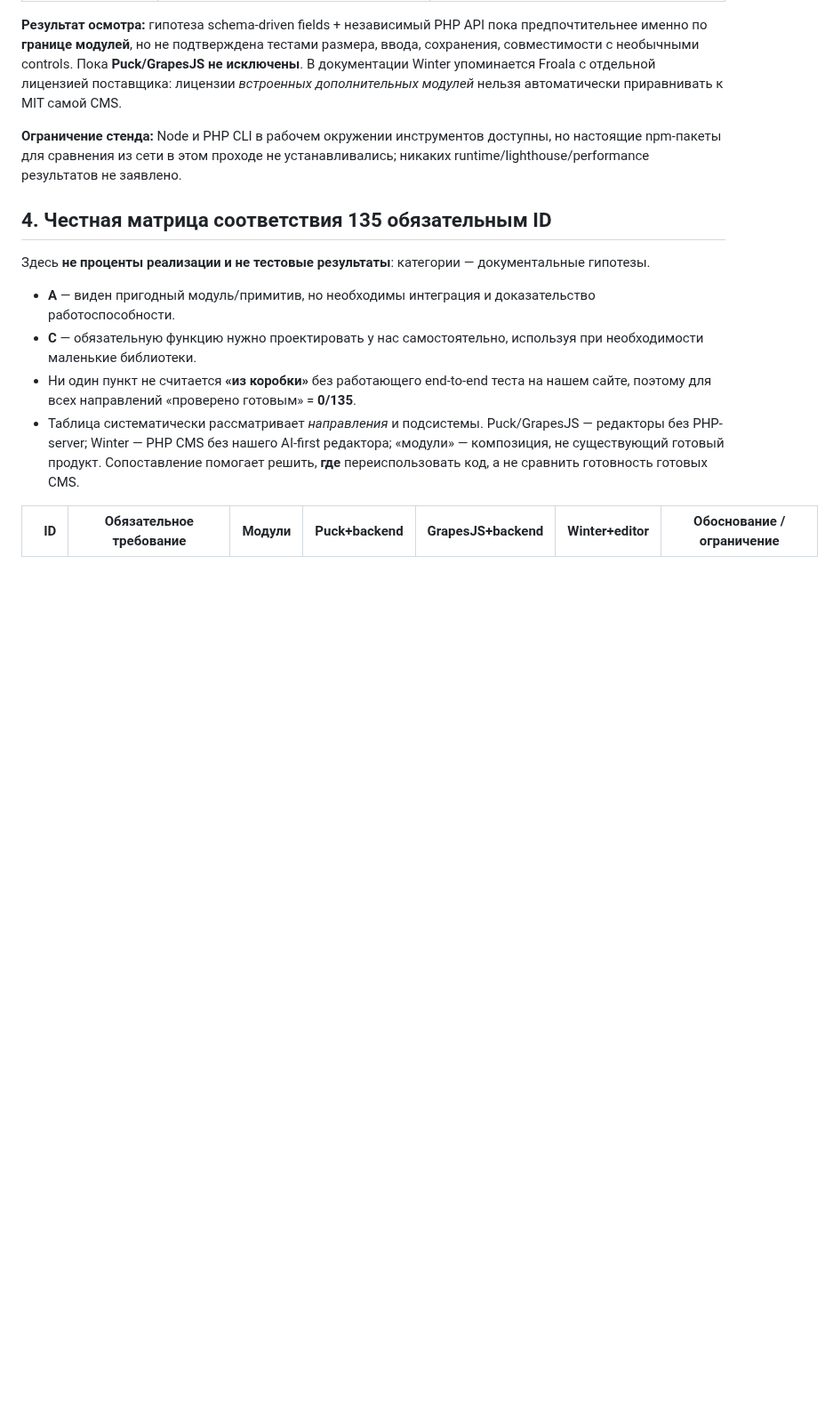
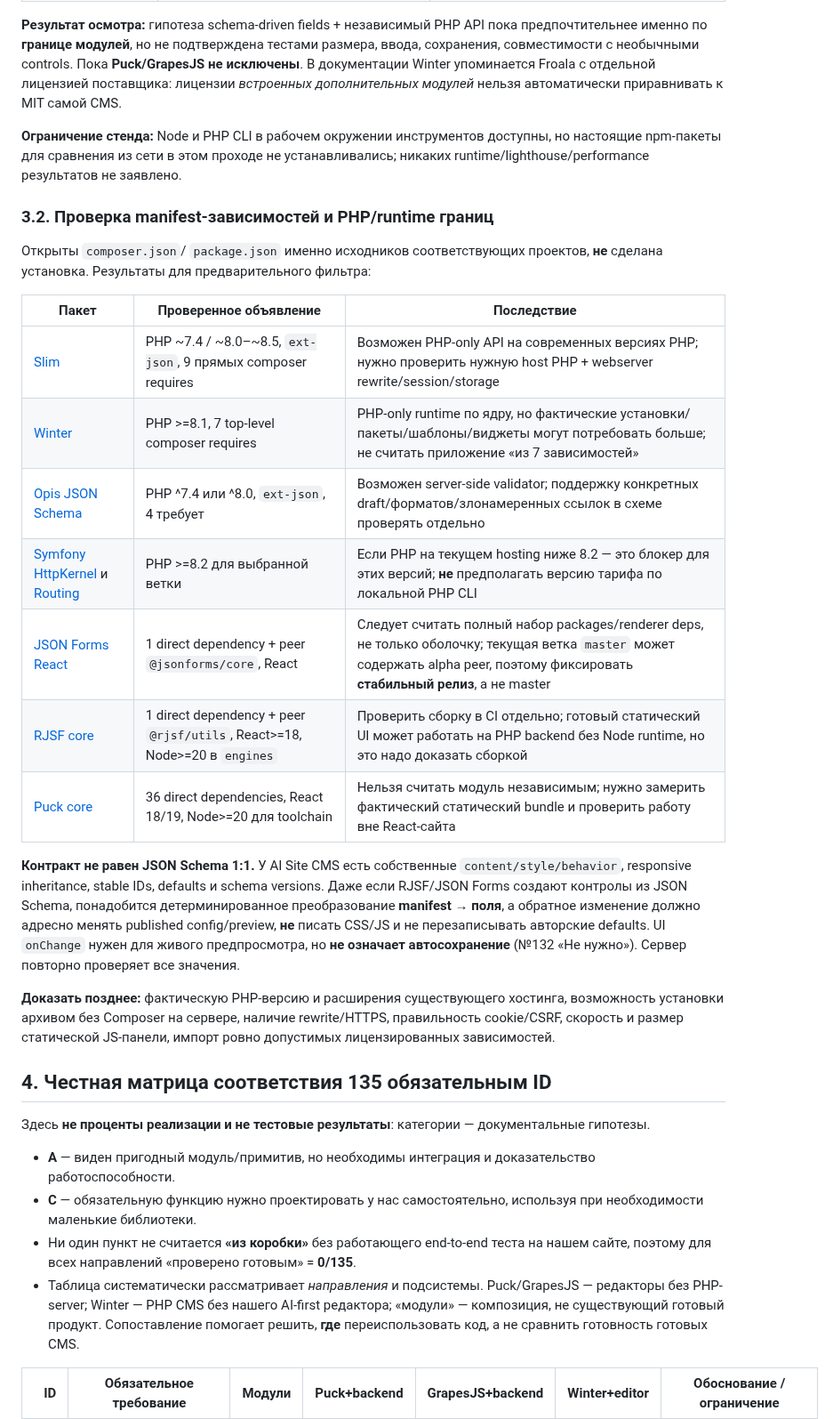
Before and after one commit to manufact-test/ai-site-cms, a Markdown page: docs/FOUNDATION-COMPARISON.md, the part around the change. Shown at 89% size. GitHub-like rendering; blank space fills up the shorter version.

Commit message:
docs: record PHP shared-hosting prerequisites and schema adapters

```diff
--- a/docs/FOUNDATION-COMPARISON.md
+++ b/docs/FOUNDATION-COMPARISON.md
@@ -67,6 +67,24 @@ AI Site CMS — **внутренняя разработка команды** д
 **Результат осмотра:** гипотеза schema-driven fields + независимый PHP API пока предпочтительнее именно по **границе модулей**, но не подтверждена тестами размера, ввода, сохранения, совместимости с необычными controls. Пока **Puck/GrapesJS не исключены**. В документации Winter упоминается Froala с отдельной лицензией поставщика: лицензии *встроенных дополнительных модулей* нельзя автоматически приравнивать к MIT самой CMS.
 
 **Ограничение стенда:** Node и PHP CLI в рабочем окружении инструментов доступны, но настоящие npm-пакеты для сравнения из сети в этом проходе не устанавливались; никаких runtime/lighthouse/performance результатов не заявлено.
+
+### 3.2. Проверка manifest-зависимостей и PHP/runtime границ
+
+Открыты `composer.json`/ `package.json` именно исходников соответствующих проектов, **не** сделана установка. Результаты для предварительного фильтра:
+
+| Пакет | Проверенное объявление | Последствие |
+|---|---|---|
+| [Slim](https://github.com/slimphp/Slim/blob/4.x/composer.json) | PHP ~7.4 / ~8.0–~8.5, `ext-json`, 9 прямых composer requires | Возможен PHP-only API на современных версиях PHP; нужно проверить нужную host PHP + webserver rewrite/session/storage |
+| [Winter](https://github.com/wintercms/winter/blob/develop/composer.json) | PHP >=8.1, 7 top-level composer requires | PHP-only runtime по ядру, но фактические установки/пакеты/шаблоны/виджеты могут потребовать больше; не считать приложение «из 7 зависимостей» |
+| [Opis JSON Schema](https://github.com/opis/json-schema/blob/master/composer.json) | PHP ^7.4 или ^8.0, `ext-json`, 4 требует | Возможен server-side validator; поддержку конкретных draft/форматов/злонамеренных ссылок в схеме проверять отдельно |
+| [Symfony HttpKernel](https://github.com/symfony/http-kernel/blob/7.4/composer.json) и [Routing](https://github.com/symfony/routing/blob/7.4/composer.json) | PHP >=8.2 для выбранной ветки | Если PHP на текущем hosting ниже 8.2 — это блокер для этих версий; **не** предполагать версию тарифа по локальной PHP CLI |
+| [JSON Forms React](https://github.com/eclipsesource/jsonforms/blob/master/packages/react/package.json) | 1 direct dependency + peer `@jsonforms/core`, React | Следует считать полный набор packages/renderer deps, не только оболочку; текущая ветка `master` может содержать alpha peer, поэтому фиксировать **стабильный релиз**, а не master |
+| [RJSF core](https://github.com/rjsf-team/react-jsonschema-form/blob/main/packages/core/package.json) | 1 direct dependency + peer `@rjsf/utils`, React>=18, Node>=20 в `engines` | Проверить сборку в CI отдельно; готовый статический UI может работать на PHP backend без Node runtime, но это надо доказать сборкой |
+| [Puck core](https://github.com/puckeditor/puck/blob/main/packages/core/package.json) | 36 direct dependencies, React 18/19, Node>=20 для toolchain | Нельзя считать модуль независимым; нужно замерить фактический статический bundle и проверить работу вне React-сайта |
+
+**Контракт не равен JSON Schema 1:1.** У AI Site CMS есть собственные `content/style/behavior`, responsive inheritance, stable IDs, defaults и schema versions. Даже если RJSF/JSON Forms создают контролы из JSON Schema, понадобится детерминированное преобразование **manifest → поля**, а обратное изменение должно адресно менять published config/preview, **не** писать CSS/JS и не перезаписывать авторские defaults. UI `onChange` нужен для живого предпросмотра, но **не означает автосохранение** (№132 «Не нужно»). Сервер повторно проверяет все значения.
+
+**Доказать позднее:** фактическую PHP-версию и расширения существующего хостинга, возможность установки архивом без Composer на сервере, наличие rewrite/HTTPS, правильность cookie/CSRF, скорость и размер статической JS-панели, импорт ровно допустимых лицензированных зависимостей.
 
 ## 4. Честная матрица соответствия 135 обязательным ID
 
```
